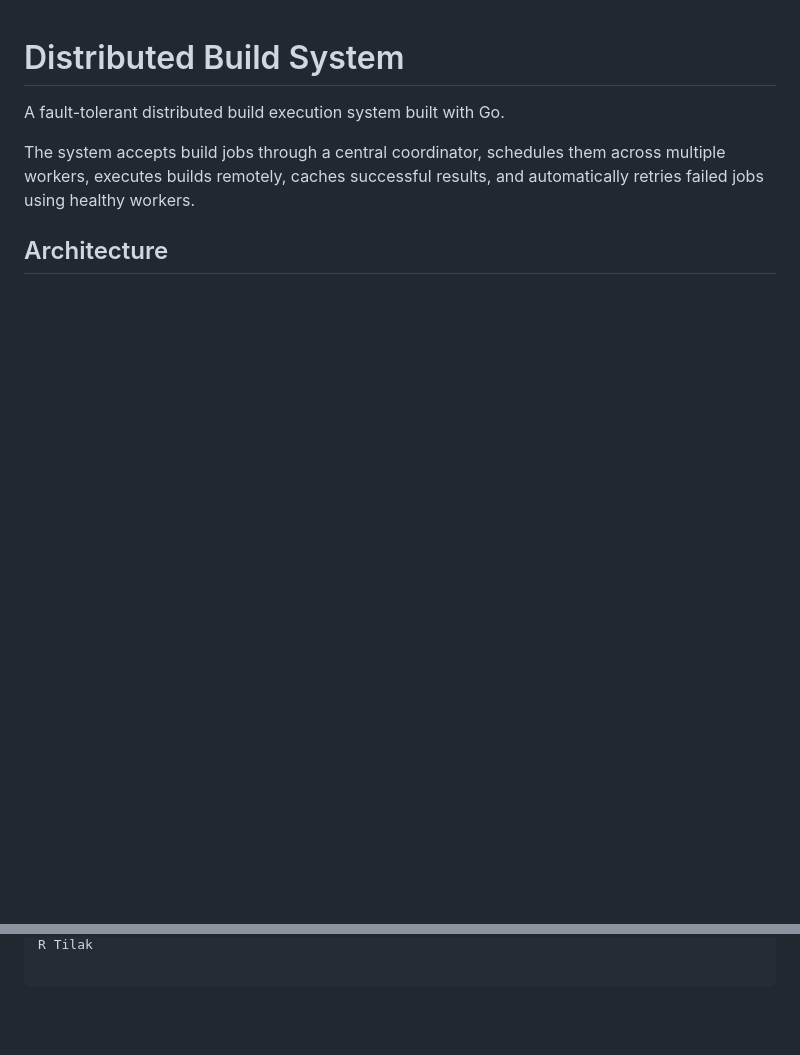
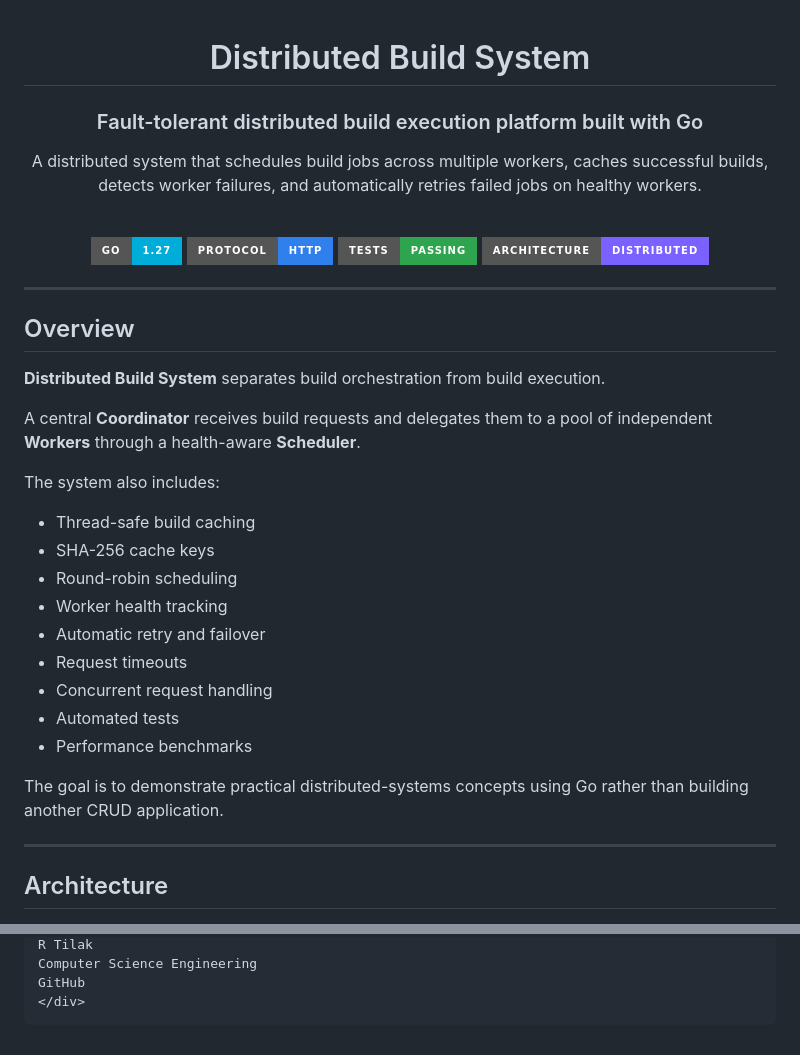
Before and after one commit to RTilak07/distributed-build-system, a Markdown page: README.md, 2 parts joined by grey strips. Rendered like a GitHub page; badges without logos; blank space fills up the shorter version.

Commit message:
Polish project README

````diff
--- a/README.md
+++ b/README.md
@@ -1,8 +3,46 @@
 # Distributed Build System
 
-A fault-tolerant distributed build execution system built with Go.
+### Fault-tolerant distributed build execution platform built with Go
 
-The system accepts build jobs through a central coordinator, schedules them across multiple workers, executes builds remotely, caches successful results, and automatically retries failed jobs using healthy workers.
+A distributed system that schedules build jobs across multiple workers,
+caches successful builds, detects worker failures, and automatically
+retries failed jobs on healthy workers.
+
+<br>
+
+![Go](https://img.shields.io/badge/Go-1.27-00ADD8?style=for-the-badge&logo=go&logoColor=white)
+![HTTP](https://img.shields.io/badge/Protocol-HTTP-2F80ED?style=for-the-badge)
+![Tests](https://img.shields.io/badge/Tests-Passing-2EA44F?style=for-the-badge)
+![Architecture](https://img.shields.io/badge/Architecture-Distributed-7B61FF?style=for-the-badge)
+
+</div>
+
+---
+
+## Overview
+
+**Distributed Build System** separates build orchestration from build
+execution.
+
+A central **Coordinator** receives build requests and delegates them to
+a pool of independent **Workers** through a health-aware **Scheduler**.
+
+The system also includes:
+
+- Thread-safe build caching
+- SHA-256 cache keys
+- Round-robin scheduling
+- Worker health tracking
+- Automatic retry and failover
+- Request timeouts
+- Concurrent request handling
+- Automated tests
+- Performance benchmarks
+
+The goal is to demonstrate practical distributed-systems concepts using
+Go rather than building another CRUD application.
+
+---
 
 ## Architecture
 
@@ -355 +393,5 @@ Author
 R Tilak
+Computer Science Engineering
+GitHub
+</div>
+```
````
Also changed, not shown: other parts of README.md (+272 -272 lines).
